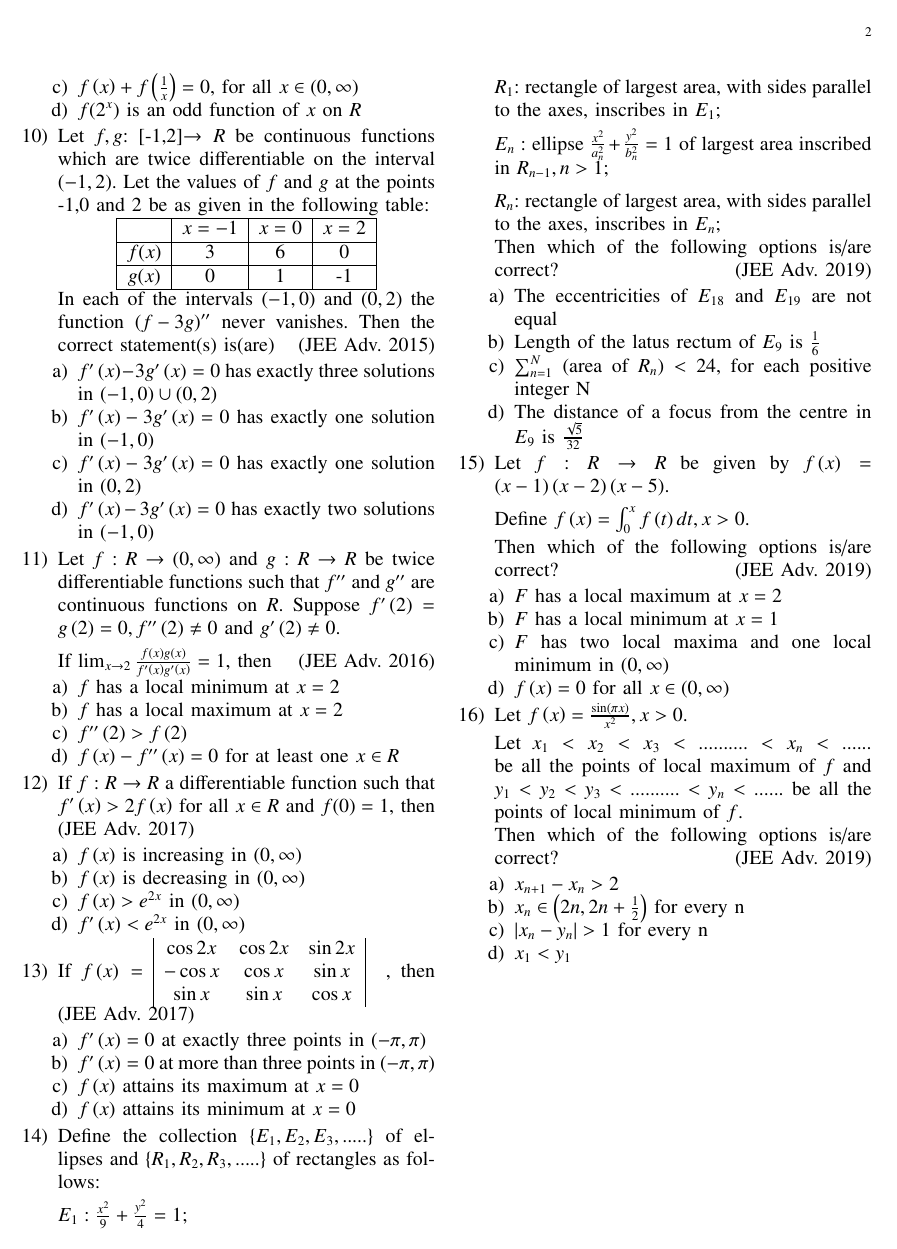
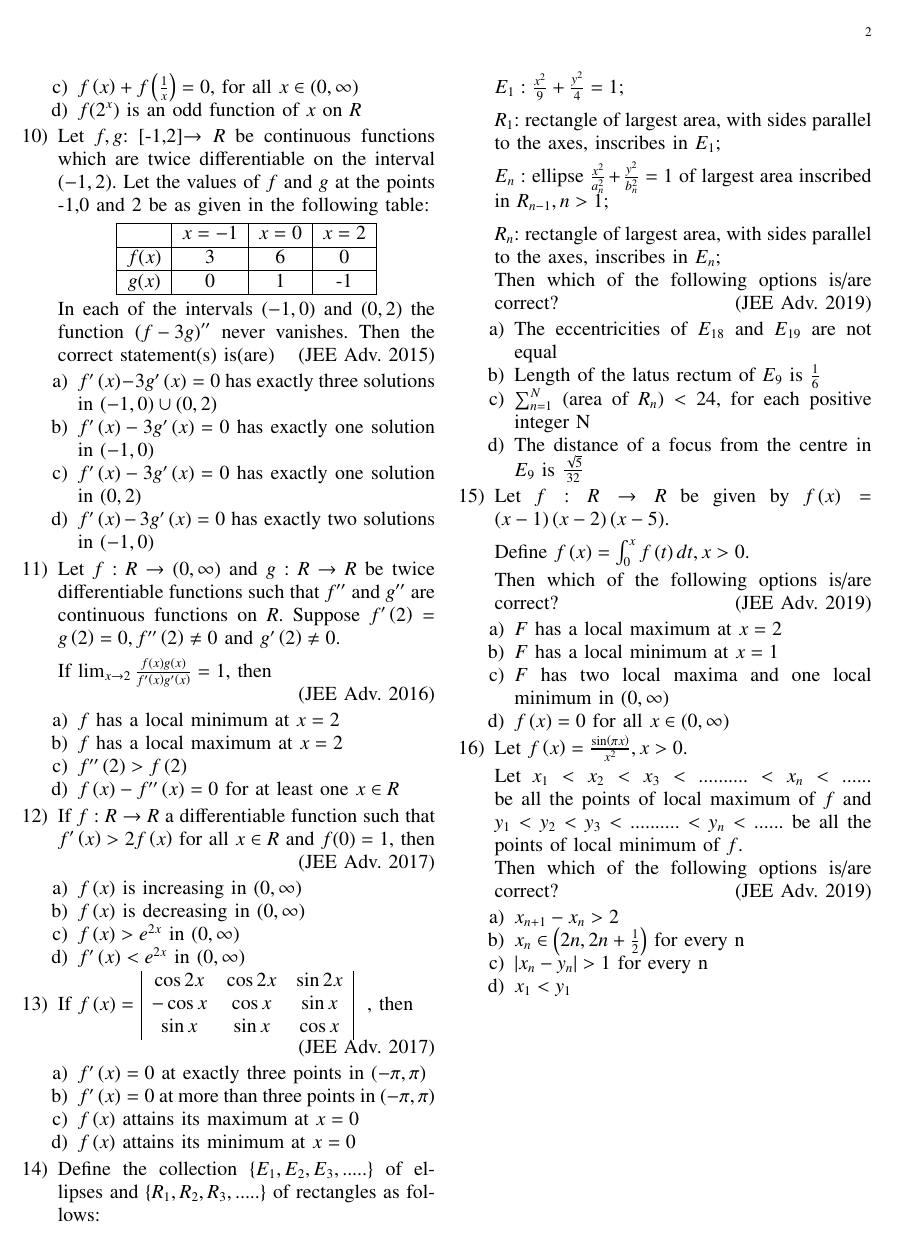
Before and after one commit to ysiddhanth/EE1030, a LaTeX problem sheet (Assignment-1/main.tex): page 2 of 2. The pictures show the PDF file Assignment-1/main.pdf that the author committed with the source.

Commit message:
write wtvr

```diff
--- a/Assignment-1/main.tex
+++ b/Assignment-1/main.tex
@@ -145,7 +145,7 @@ Indian Institute of Technology Hyderabad
                 2-e^{x-1}, & 1 < x\leq 2 \\
                 x-e & 2 < x\leq 3 \\
             \end{dcases}$ and $g\brak{x} = \int_0^{x}f\brak{t}dt, x \in[1,3]$ then g\brak{x} has
-             \hfill
+             \\ \text{   } \hfill
                 {(2006 - 5M, -1)}
 
             \begin{enumerate}
@@ -235,8 +235,8 @@ Indian Institute of Technology Hyderabad
     \item{
 
     %code by ysiddhanth
-            Let $f: R\rightarrow (0,\infty)$ and $g: R\rightarrow R$ be twice differentiable functions such that $f''$ and $g''$ are continuous functions on $R$. Suppose $f'\brak{2} = g\brak{2}=0, f''\brak{2} \neq0$ and $g'\brak{2}\neq0$.\\[6pt] If $\lim_{x\to2}  \frac{f\brak{x}g\brak{x}}{f'\brak{x}g'\brak{x}} = 1$, then
-             \hfill
+            Let $f: R\rightarrow (0,\infty)$ and $g: R\rightarrow R$ be twice differentiable functions such that $f''$ and $g''$ are continuous functions on $R$. Suppose $f'\brak{2} = g\brak{2}=0, f''\brak{2} \neq0$ and $g'\brak{2}\neq0$.\\[6pt] If $\lim_{x\to2}  \frac{f\brak{x}g\brak{x}}{f'\brak{x}g'\brak{x}} = 1$, then \\
+             \text{  }\hfill
                 {(JEE Adv. 2016)}
 
             \begin{enumerate}
@@ -250,7 +250,7 @@ Indian Institute of Technology Hyderabad
     \item{
 
             If $f: R\rightarrow R$ a differentiable function such that $f'\brak{x}>2f\brak{x}$ for all $x \in R$ and $f(0) = 1$, then
-             \hfill
+             \text{   }\hfill
                 {(JEE Adv. 2017)}
 
             \begin{enumerate}
@@ -266,8 +266,8 @@ Indian Institute of Technology Hyderabad
 
             If $f\brak{x} = $
             \input{tables/table2}
-            , then
-             \hfill
+            , then \\
+            \text{   } \hfill
                 {(JEE Adv. 2017)}
 
             \begin{enumerate}
```
Also changed, not shown: Assignment-1/main.pdf, 1 other file.
